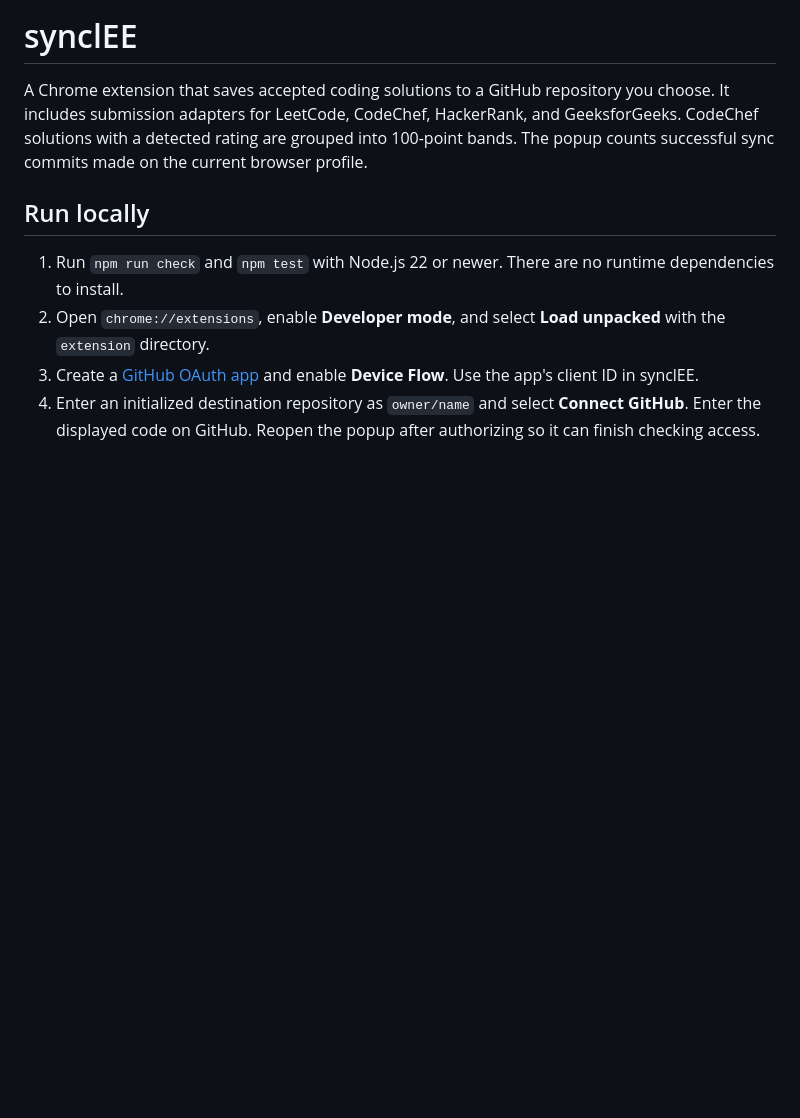
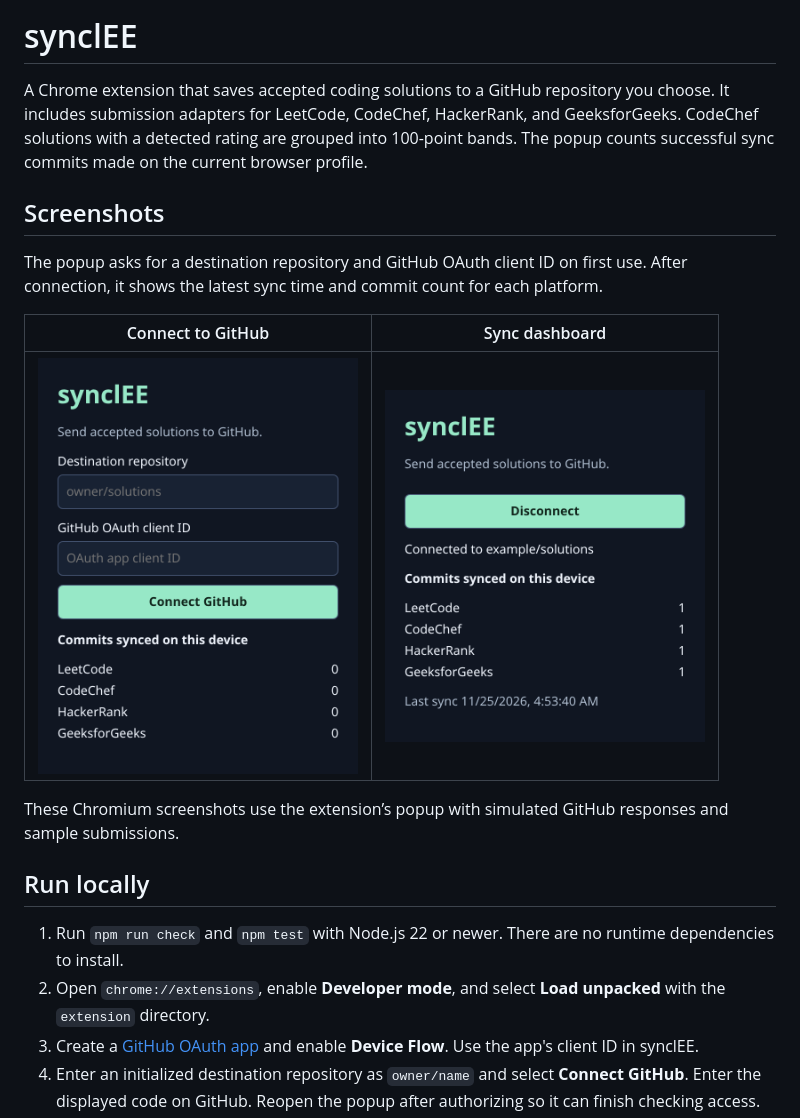
Before and after one commit to arpitkjaiswal/synclEE, a Markdown page: README.md, the part around the change. GitHub-like rendering; pictures changed too: docs/screenshots/connect.png (added), docs/screenshots/dashboard.png (added); blank space fills up the shorter version.

Commit message:
Show connection and sync dashboard screenshots in README

```diff
--- a/README.md
+++ b/README.md
@@ -1,6 +1,16 @@
 # synclEE
 
 A Chrome extension that saves accepted coding solutions to a GitHub repository you choose. It includes submission adapters for LeetCode, CodeChef, HackerRank, and GeeksforGeeks. CodeChef solutions with a detected rating are grouped into 100-point bands. The popup counts successful sync commits made on the current browser profile.
+
+## Screenshots
+
+The popup asks for a destination repository and GitHub OAuth client ID on first use. After connection, it shows the latest sync time and commit count for each platform.
+
+| Connect to GitHub | Sync dashboard |
+| --- | --- |
+| <img src="docs/screenshots/connect.png" width="320" alt="Connection form with fields for a destination repository and OAuth client ID"> | <img src="docs/screenshots/dashboard.png" width="320" alt="Connected dashboard showing one example commit from each of the four platforms"> |
+
+These Chromium screenshots use the extension’s popup with simulated GitHub responses and sample submissions.
 
 ## Run locally
 
```
